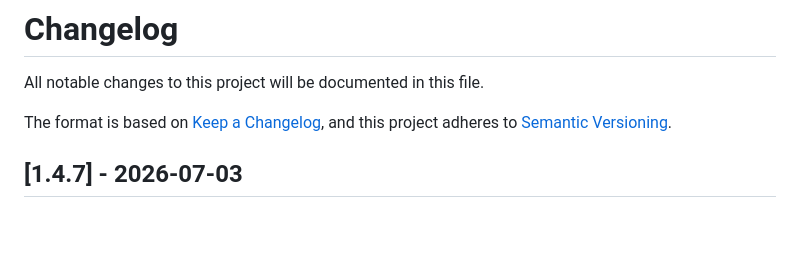
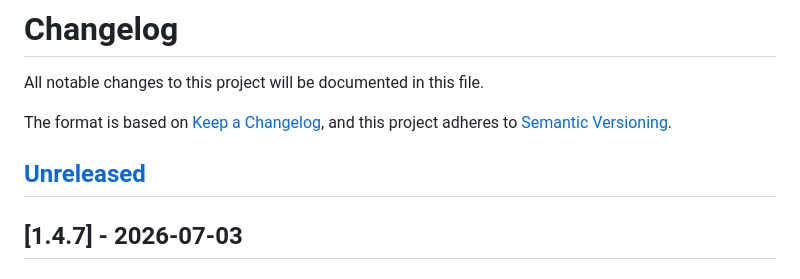
Before and after one commit to gasyoun/SanskritKaraoke, a Markdown page: changelog.md, the part around the change. Rendered like a GitHub page; blank space fills up the shorter version.

Commit message:
chore: add fresh [Unreleased] section

```diff
--- a/changelog.md
+++ b/changelog.md
@@ -4,6 +4,8 @@ All notable changes to this project will be documented in this file.
 
 The format is based on [Keep a Changelog](https://keepachangelog.com/en/1.0.0/),
 and this project adheres to [Semantic Versioning](https://semver.org/spec/v2.0.0.html).
+
+## [Unreleased]
 
 ## [1.4.7] - 2026-07-03
 
```
